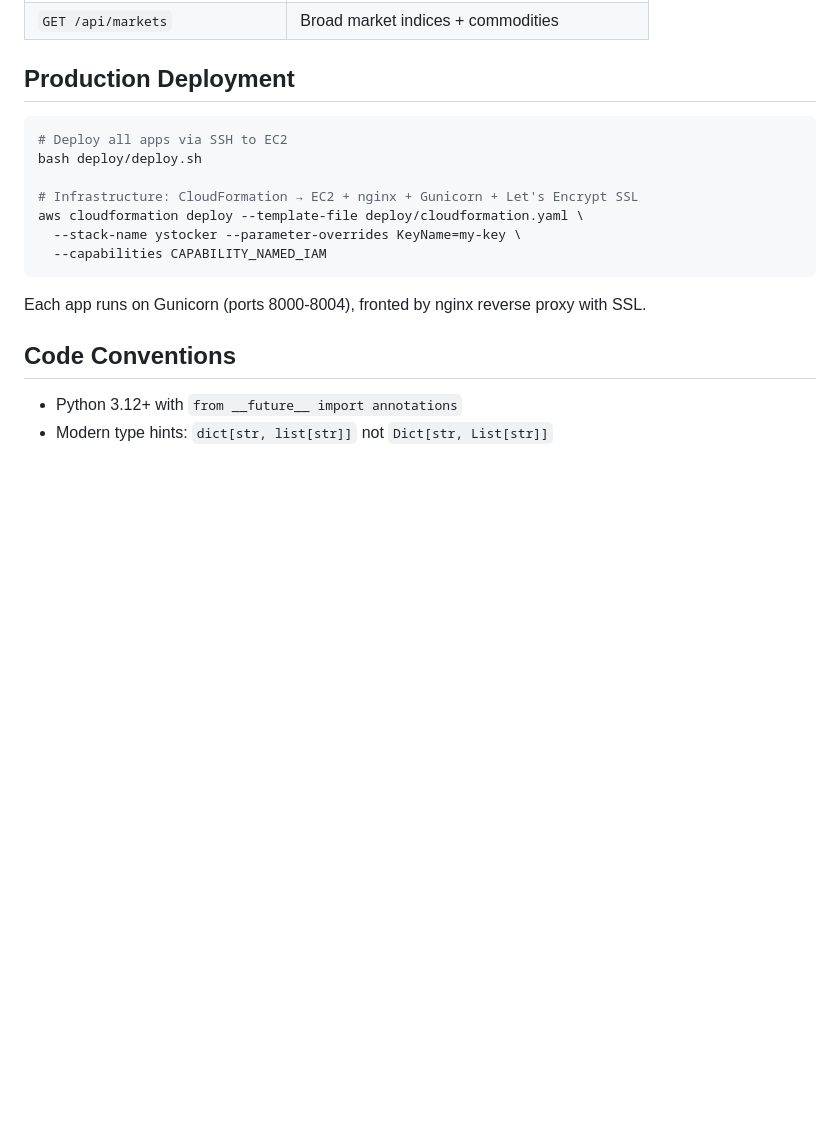
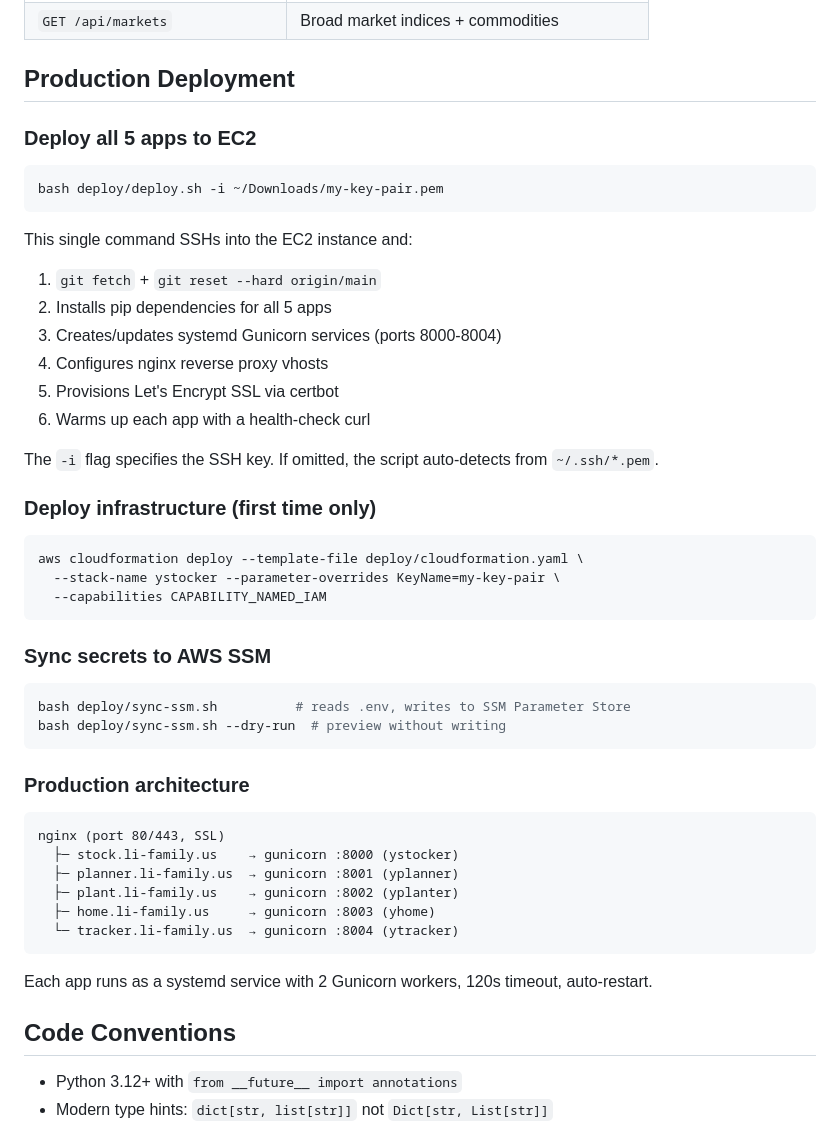
Before and after one commit to wapropertygroup/ylife, a Markdown page: CLAUDE.md, the part around the change. Drawn GitHub-style; blank space fills up the shorter version.

Commit message:
update CLAUDE.md with detailed deployment instructions
Add deploy.sh -i flag usage, sync-ssm.sh docs, production
architecture diagram, and step-by-step deploy flow.

Co-Authored-By: Claude Opus 4.6 (1M context) <noreply@anthropic.com>

````diff
--- a/CLAUDE.md
+++ b/CLAUDE.md
@@ -76,17 +76,49 @@ ytracker/               Price tracker (routes.py, scraper.py, DynamoDB)
 
 ## Production Deployment
 
+### Deploy all 5 apps to EC2
+
 ```bash
-# Deploy all apps via SSH to EC2
-bash deploy/deploy.sh
+bash deploy/deploy.sh -i ~/Downloads/my-key-pair.pem
+```
 
-# Infrastructure: CloudFormation → EC2 + nginx + Gunicorn + Let's Encrypt SSL
+This single command SSHs into the EC2 instance and:
+1. `git fetch` + `git reset --hard origin/main`
+2. Installs pip dependencies for all 5 apps
+3. Creates/updates systemd Gunicorn services (ports 8000-8004)
+4. Configures nginx reverse proxy vhosts
+5. Provisions Let's Encrypt SSL via certbot
+6. Warms up each app with a health-check curl
+
+The `-i` flag specifies the SSH key. If omitted, the script auto-detects from `~/.ssh/*.pem`.
+
+### Deploy infrastructure (first time only)
+
+```bash
 aws cloudformation deploy --template-file deploy/cloudformation.yaml \
-  --stack-name ystocker --parameter-overrides KeyName=my-key \
+  --stack-name ystocker --parameter-overrides KeyName=my-key-pair \
   --capabilities CAPABILITY_NAMED_IAM
 ```
 
-Each app runs on Gunicorn (ports 8000-8004), fronted by nginx reverse proxy with SSL.
+### Sync secrets to AWS SSM
+
+```bash
+bash deploy/sync-ssm.sh          # reads .env, writes to SSM Parameter Store
+bash deploy/sync-ssm.sh --dry-run  # preview without writing
+```
+
+### Production architecture
+
+```
+nginx (port 80/443, SSL)
+  ├─ stock.li-family.us    → gunicorn :8000 (ystocker)
+  ├─ planner.li-family.us  → gunicorn :8001 (yplanner)
+  ├─ plant.li-family.us    → gunicorn :8002 (yplanter)
+  ├─ home.li-family.us     → gunicorn :8003 (yhome)
+  └─ tracker.li-family.us  → gunicorn :8004 (ytracker)
+```
+
+Each app runs as a systemd service with 2 Gunicorn workers, 120s timeout, auto-restart.
 
 ## Code Conventions
 
````
